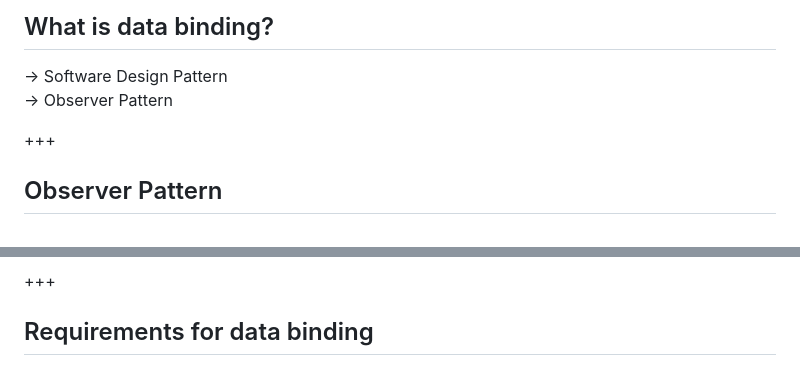
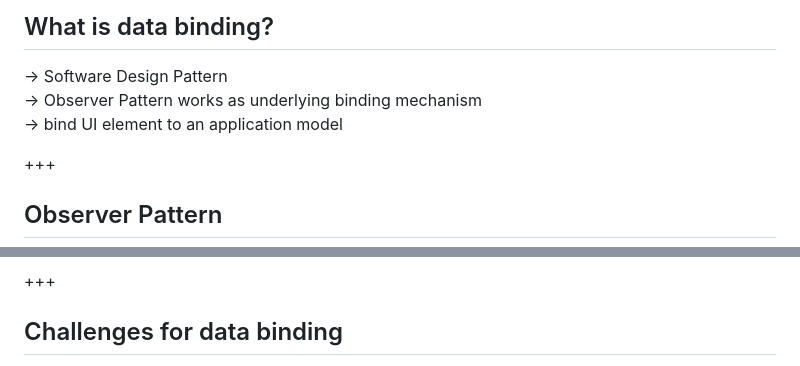
Before and after one commit to Thomas-Mildner/KP-DataBinding, a Markdown page: slides/PITCHME.md, 2 parts joined by grey strips. GitHub-like rendering.

```diff
--- a/slides/PITCHME.md
+++ b/slides/PITCHME.md
@@ -28,7 +28,8 @@ Peter Kurfer, Thomas Mildner
 ## What is data binding?
 
 &rarr; Software Design Pattern <br/>
-&rarr; Observer Pattern
+&rarr; Observer Pattern works as underlying binding mechanism <br/>
+&rarr; bind UI element to an application model
 
 +++
 ## Observer Pattern
@@ -39,5 +40,5 @@ Peter Kurfer, Thomas Mildner
 
 +++
 
-## Requirements for data binding
+## Challenges for data binding
 
```
Also changed, not shown: other parts of slides/PITCHME.md (+10 -0 lines), assets/images/validation.png (added).
